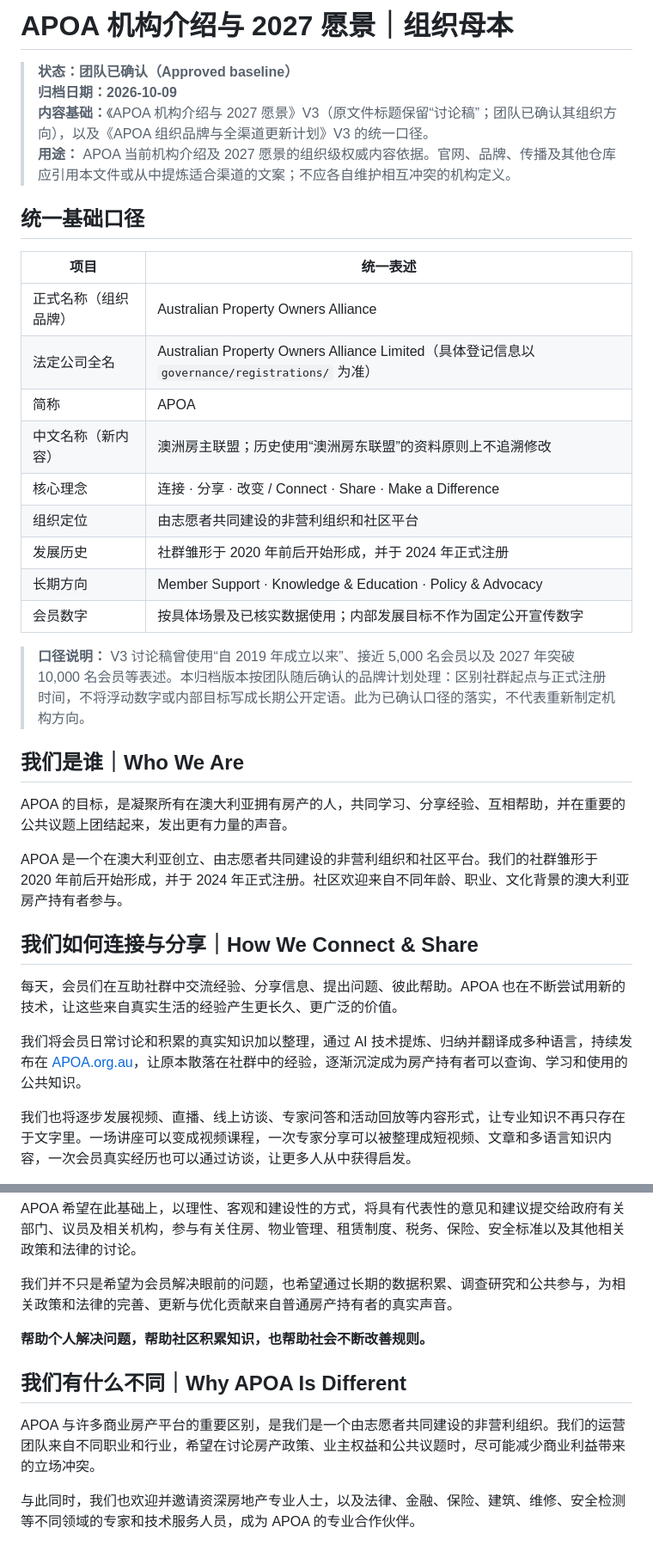
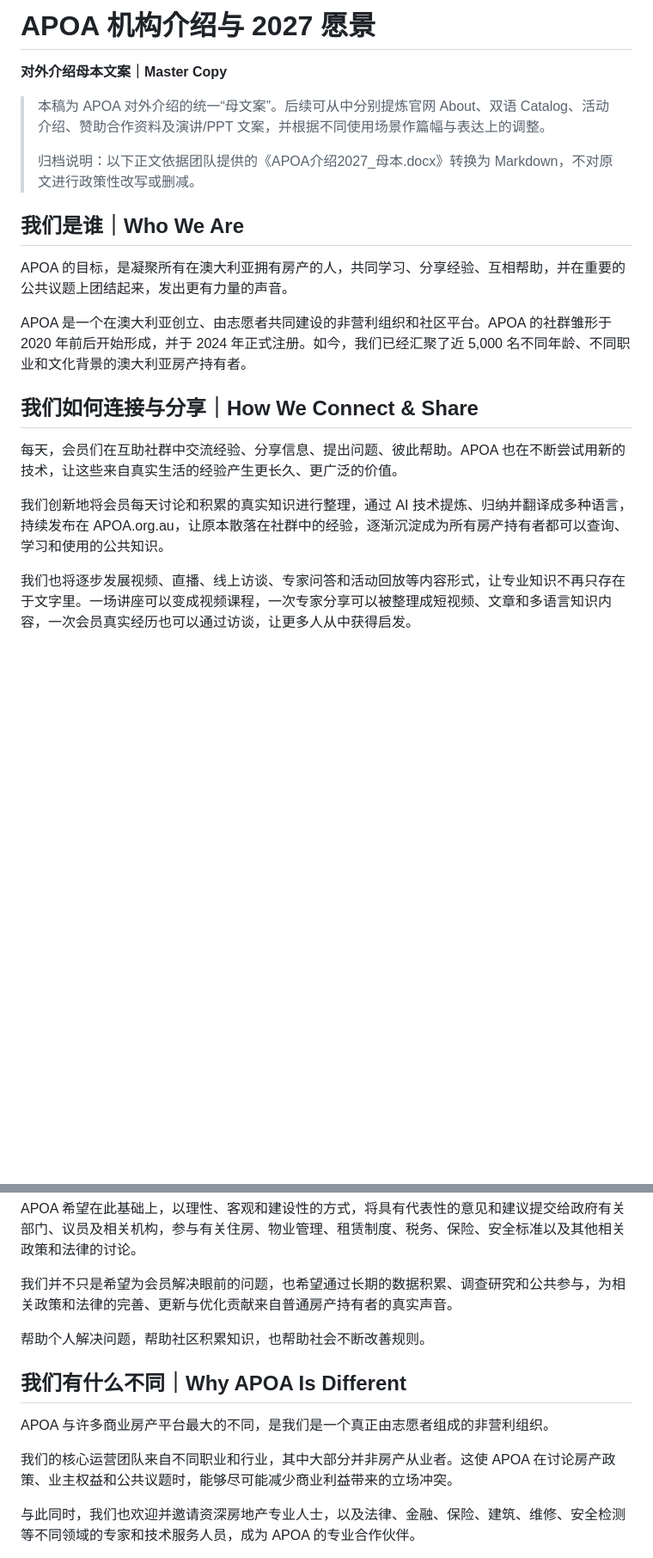
Before and after one commit to apoa-org/organization-handbook, a Markdown page: about/APOA-Organization-Master-2027.md, 2 parts joined by grey strips. Shown at 86% size. GitHub-like rendering; blank space fills up the shorter version.

Commit message:
docs(about): align master text exactly with supplied approved document

```diff
--- a/about/APOA-Organization-Master-2027.md
+++ b/about/APOA-Organization-Master-2027.md
@@ -1,37 +1,22 @@
-# APOA 机构介绍与 2027 愿景｜组织母本
+# APOA 机构介绍与 2027 愿景
 
-> **状态：团队已确认（Approved baseline）**
-> **归档日期：2026-10-09**
-> **内容基础：**《APOA 机构介绍与 2027 愿景》V3（原文件标题保留“讨论稿”；团队已确认其组织方向），以及《APOA 组织品牌与全渠道更新计划》V3 的统一口径。
-> **用途：** APOA 当前机构介绍及 2027 愿景的组织级权威内容依据。官网、品牌、传播及其他仓库应引用本文件或从中提炼适合渠道的文案；不应各自维护相互冲突的机构定义。
+**对外介绍母本文案｜Master Copy**
 
-## 统一基础口径
-
-| 项目 | 统一表述 |
-| --- | --- |
-| 正式名称（组织品牌） | Australian Property Owners Alliance |
-| 法定公司全名 | Australian Property Owners Alliance Limited（具体登记信息以 `governance/registrations/` 为准） |
-| 简称 | APOA |
-| 中文名称（新内容） | 澳洲房主联盟；历史使用“澳洲房东联盟”的资料原则上不追溯修改 |
-| 核心理念 | 连接 · 分享 · 改变 / Connect · Share · Make a Difference |
-| 组织定位 | 由志愿者共同建设的非营利组织和社区平台 |
-| 发展历史 | 社群雏形于 2020 年前后开始形成，并于 2024 年正式注册 |
-| 长期方向 | Member Support · Knowledge & Education · Policy & Advocacy |
-| 会员数字 | 按具体场景及已核实数据使用；内部发展目标不作为固定公开宣传数字 |
-
-> **口径说明：** V3 讨论稿曾使用“自 2019 年成立以来”、接近 5,000 名会员以及 2027 年突破 10,000 名会员等表述。本归档版本按团队随后确认的品牌计划处理：区别社群起点与正式注册时间，不将浮动数字或内部目标写成长期公开定语。此为已确认口径的落实，不代表重新制定机构方向。
+> 本稿为 APOA 对外介绍的统一“母文案”。后续可从中分别提炼官网 About、双语 Catalog、活动介绍、赞助合作资料及演讲/PPT 文案，并根据不同使用场景作篇幅与表达上的调整。
+>
+> 归档说明：以下正文依据团队提供的《APOA介绍2027_母本.docx》转换为 Markdown，不对原文进行政策性改写或删减。
 
 ## 我们是谁｜Who We Are
 
 APOA 的目标，是凝聚所有在澳大利亚拥有房产的人，共同学习、分享经验、互相帮助，并在重要的公共议题上团结起来，发出更有力量的声音。
 
-APOA 是一个在澳大利亚创立、由志愿者共同建设的非营利组织和社区平台。我们的社群雏形于 2020 年前后开始形成，并于 2024 年正式注册。社区欢迎来自不同年龄、职业、文化背景的澳大利亚房产持有者参与。
+APOA 是一个在澳大利亚创立、由志愿者共同建设的非营利组织和社区平台。APOA 的社群雏形于 2020 年前后开始形成，并于 2024 年正式注册。如今，我们已经汇聚了近 5,000 名不同年龄、不同职业和文化背景的澳大利亚房产持有者。
 
 ## 我们如何连接与分享｜How We Connect & Share
 
 每天，会员们在互助社群中交流经验、分享信息、提出问题、彼此帮助。APOA 也在不断尝试用新的技术，让这些来自真实生活的经验产生更长久、更广泛的价值。
 
-我们将会员日常讨论和积累的真实知识加以整理，通过 AI 技术提炼、归纳并翻译成多种语言，持续发布在 [APOA.org.au](https://apoa.org.au/)，让原本散落在社群中的经验，逐渐沉淀成为房产持有者可以查询、学习和使用的公共知识。
+我们创新地将会员每天讨论和积累的真实知识进行整理，通过 AI 技术提炼、归纳并翻译成多种语言，持续发布在 APOA.org.au，让原本散落在社群中的经验，逐渐沉淀成为所有房产持有者都可以查询、学习和使用的公共知识。
 
 我们也将逐步发展视频、直播、线上访谈、专家问答和活动回放等内容形式，让专业知识不再只存在于文字里。一场讲座可以变成视频课程，一次专家分享可以被整理成短视频、文章和多语言知识内容，一次会员真实经历也可以通过访谈，让更多人从中获得启发。
 
@@ -49,11 +34,13 @@ APOA 希望在此基础上，以理性、客观和建设性的方式，将具有
 
 我们并不只是希望为会员解决眼前的问题，也希望通过长期的数据积累、调查研究和公共参与，为相关政策和法律的完善、更新与优化贡献来自普通房产持有者的真实声音。
 
-**帮助个人解决问题，帮助社区积累知识，也帮助社会不断改善规则。**
+帮助个人解决问题，帮助社区积累知识，也帮助社会不断改善规则。
 
 ## 我们有什么不同｜Why APOA Is Different
 
-APOA 与许多商业房产平台的重要区别，是我们是一个由志愿者共同建设的非营利组织。我们的运营团队来自不同职业和行业，希望在讨论房产政策、业主权益和公共议题时，尽可能减少商业利益带来的立场冲突。
+APOA 与许多商业房产平台最大的不同，是我们是一个真正由志愿者组成的非营利组织。
+
+我们的核心运营团队来自不同职业和行业，其中大部分并非房产从业者。这使 APOA 在讨论房产政策、业主权益和公共议题时，能够尽可能减少商业利益带来的立场冲突。
 
 与此同时，我们也欢迎并邀请资深房地产专业人士，以及法律、金融、保险、建筑、维修、安全检测等不同领域的专家和技术服务人员，成为 APOA 的专业合作伙伴。
 
```
Also changed, not shown: other parts of about/APOA-Organization-Master-2027.md (+5 -18 lines).
